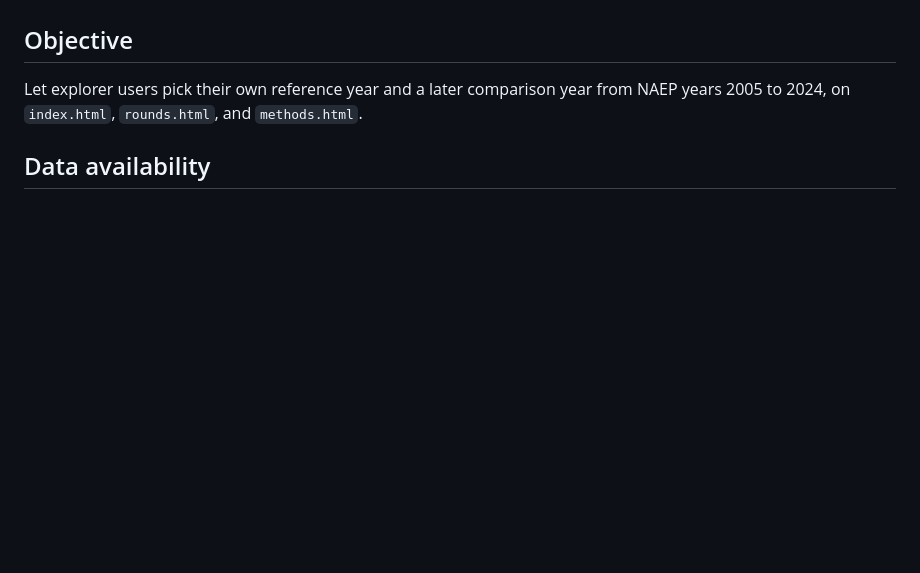
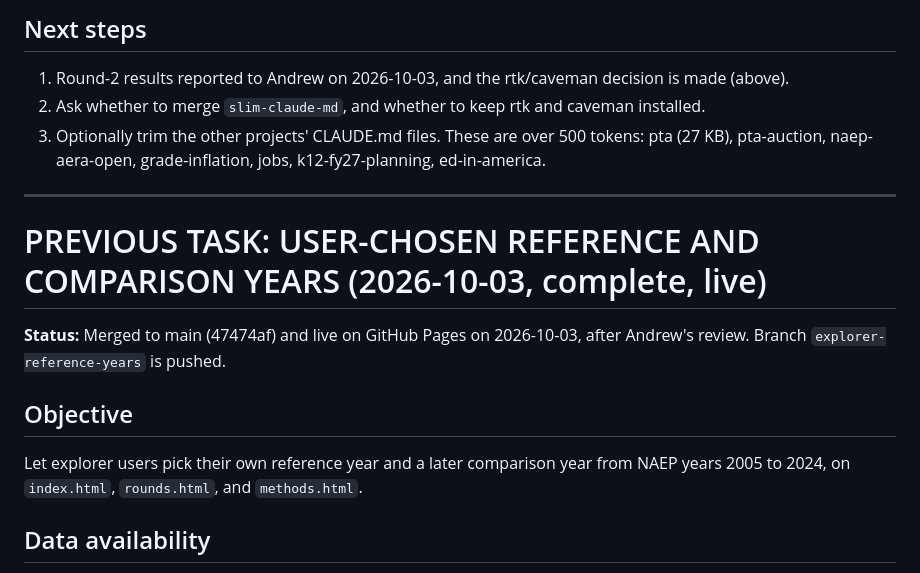
Before and after one commit to amceachin-code/intervention-simulation, a Markdown page: PROGRESS.md, the part around one of its changes. GitHub-like rendering; blank space fills up the shorter version.

```diff
--- a/PROGRESS.md
+++ b/PROGRESS.md
@@ -13,3 +48,14 @@ ready.
+## Next steps
+1. Round-2 results reported to Andrew on 2026-10-03, and the rtk/caveman decision is made (above).
+2. Ask whether to merge `slim-claude-md`, and whether to keep rtk and caveman installed.
+3. Optionally trim the other projects' CLAUDE.md files. These are over 500 tokens: pta (27 KB), pta-auction, naep-aera-open, grade-inflation, jobs, k12-fy27-planning, ed-in-america.
+
+---
+
+# PREVIOUS TASK: USER-CHOSEN REFERENCE AND COMPARISON YEARS (2026-10-03, complete, live)
+
+**Status:** Merged to main (47474af) and live on GitHub Pages on 2026-10-03, after Andrew's
+review. Branch `explorer-reference-years` is pushed.
 
 ## Objective
 
```
Also changed, not shown: other parts of PROGRESS.md (+39 -4 lines), README.md (+3 -2 lines).
